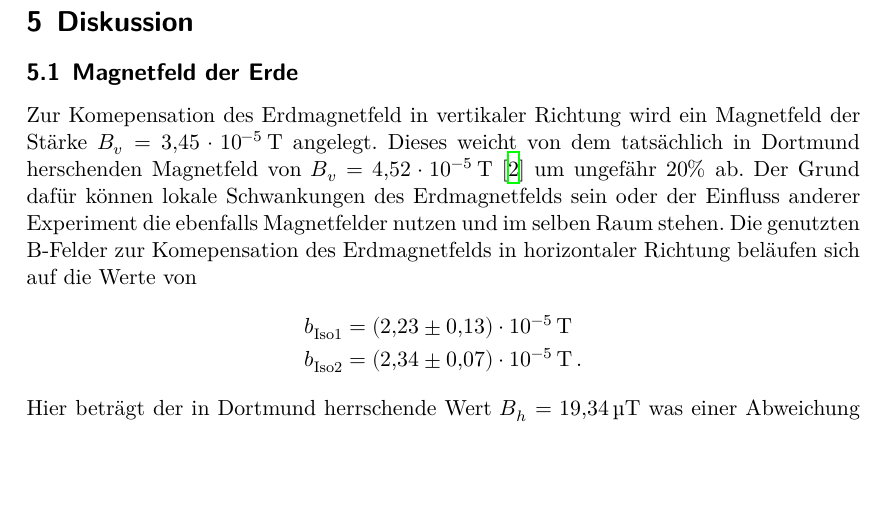
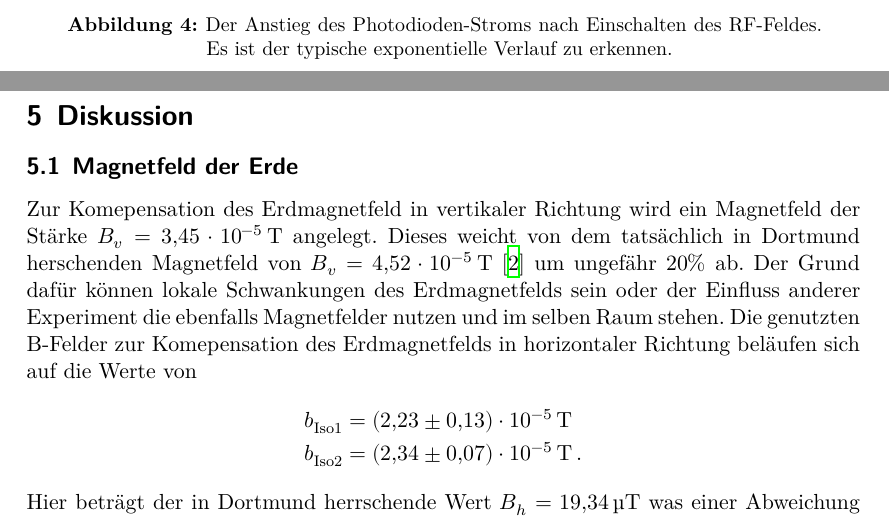
Before and after one commit to rleven/FP_Master_nice, a LaTeX document (V21_Optisches_Pumpen/main.tex, which reads V21_Optisches_Pumpen/content/auswertung.tex): part of page 10 of 12 before the commit and two parts of pages 9 and 10 of 12 after it, the two joined at a grey line, cut at the place of the change, the shorter picture padded with empty space. Compiled offline with XeLaTeX.

Commit message:
added a figure with the exponentiell grow right after the RF field turns on

```diff
--- a/V21_Optisches_Pumpen/content/auswertung.tex
+++ b/V21_Optisches_Pumpen/content/auswertung.tex
@@ -122,3 +122,9 @@ Dieser beträgt
 \begin{align*}
     \frac{b_\text{Iso2}}{b_\text{Iso1}} &= \SI{1.525(26)}{} \, .
 \end{align*}
+\begin{figure}
+    \centering
+    \includegraphics[width=0.5\textwidth]{Data/anstieg.jpeg}
+    \caption{Der Anstieg des Photodioden-Stroms nach Einschalten des RF-Feldes.
+    Es ist der typische exponentielle Verlauf zu erkennen.}
+\end{figure}
```
Also changed, not shown: V21_Optisches_Pumpen/Data/anstieg.jpeg (added).
